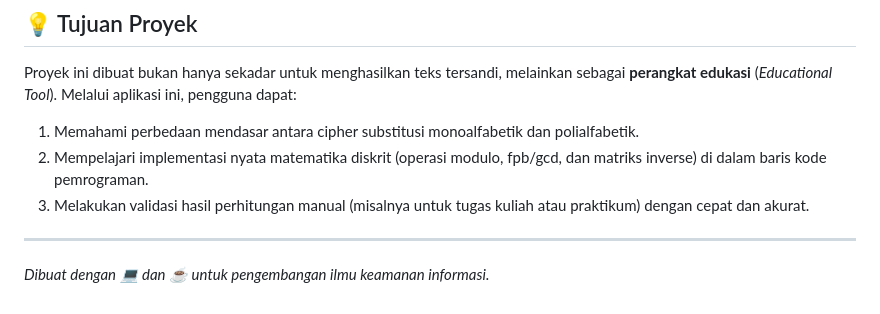
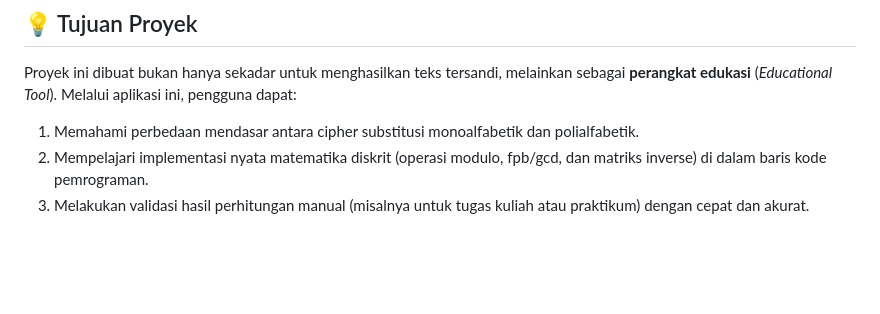
Before and after one commit to SetiawanHadi28/Kriptografi-Klasik, a Markdown page: README.md, the part around the change. GitHub-like rendering; blank space fills up the shorter version.

```diff
--- a/README.md
+++ b/README.md
@@ -52,6 +52,3 @@ Proyek ini dibuat bukan hanya sekadar untuk menghasilkan teks tersandi, melainka
 1. Memahami perbedaan mendasar antara cipher substitusi monoalfabetik dan polialfabetik.
 2. Mempelajari implementasi nyata matematika diskrit (operasi modulo, fpb/gcd, dan matriks inverse) di dalam baris kode pemrograman.
 3. Melakukan validasi hasil perhitungan manual (misalnya untuk tugas kuliah atau praktikum) dengan cepat dan akurat.
-
----
-*Dibuat dengan 💻 dan ☕ untuk pengembangan ilmu keamanan informasi.*
```
